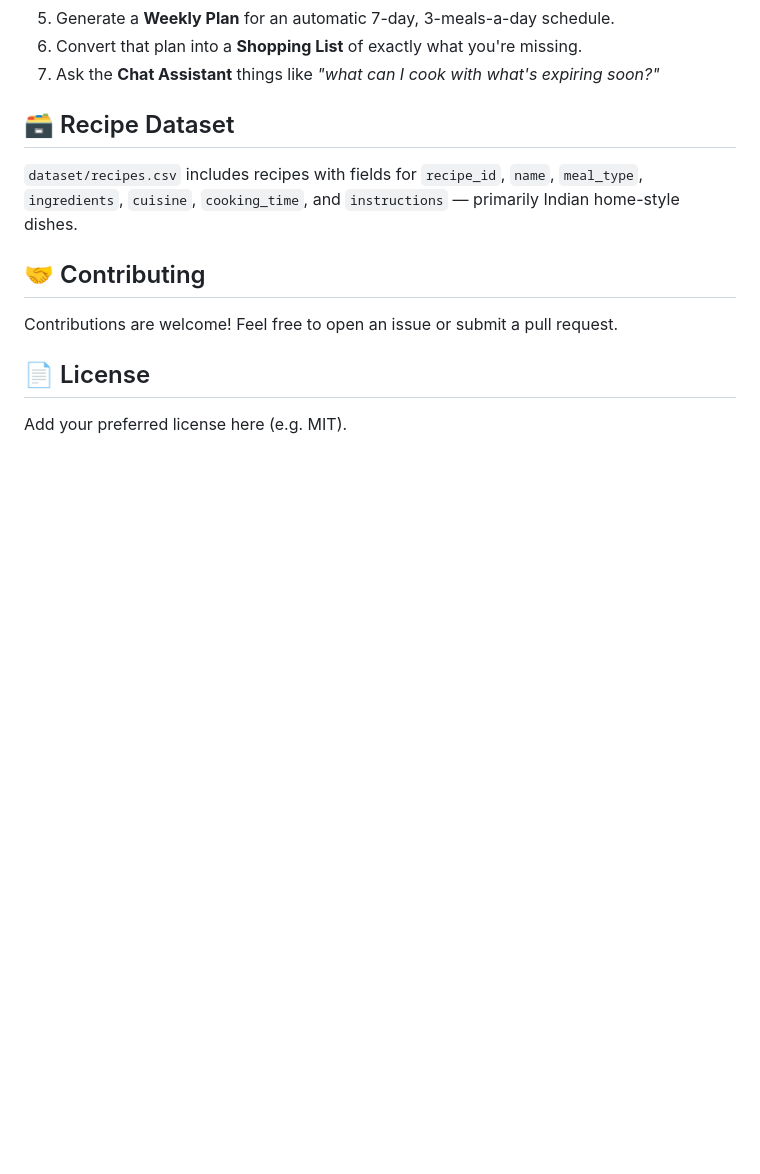
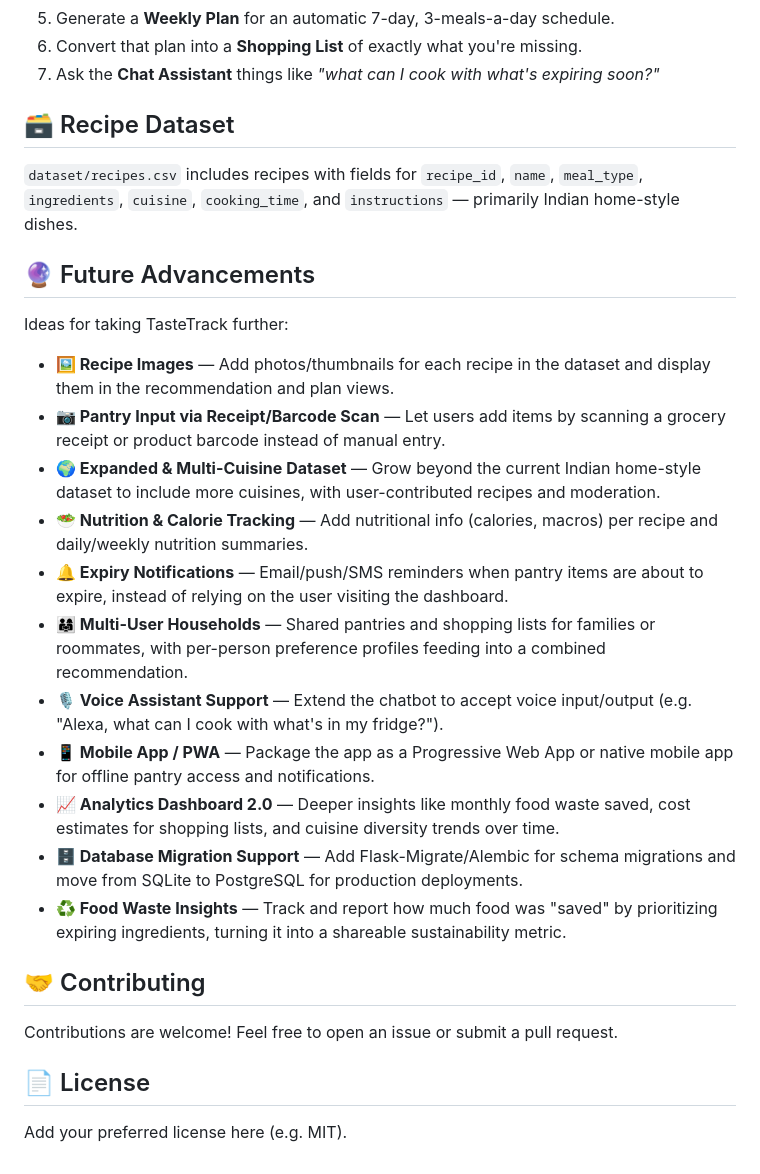
Before and after one commit to jahnavikaur/TasteTrack, a Markdown page: README.md, the part around the change. GitHub-like rendering; blank space fills up the shorter version.

Commit message:
Add Future Advancements section to README
Added a section for future advancements with ideas for enhancing the TasteTrack application.

```diff
--- a/README.md
+++ b/README.md
@@ -95,6 +95,22 @@ The SQLite database (`instance/kitchen.db`) is created automatically on first ru
 
 `dataset/recipes.csv` includes recipes with fields for `recipe_id`, `name`, `meal_type`, `ingredients`, `cuisine`, `cooking_time`, and `instructions` — primarily Indian home-style dishes.
 
+## 🔮 Future Advancements
+
+Ideas for taking TasteTrack further:
+
+- **🖼️ Recipe Images** — Add photos/thumbnails for each recipe in the dataset and display them in the recommendation and plan views.
+- **📷 Pantry Input via Receipt/Barcode Scan** — Let users add items by scanning a grocery receipt or product barcode instead of manual entry.
+- **🌍 Expanded & Multi-Cuisine Dataset** — Grow beyond the current Indian home-style dataset to include more cuisines, with user-contributed recipes and moderation.
+- **🥗 Nutrition & Calorie Tracking** — Add nutritional info (calories, macros) per recipe and daily/weekly nutrition summaries.
+- **🔔 Expiry Notifications** — Email/push/SMS reminders when pantry items are about to expire, instead of relying on the user visiting the dashboard.
+- **👨‍👩‍👧 Multi-User Households** — Shared pantries and shopping lists for families or roommates, with per-person preference profiles feeding into a combined recommendation.
+- **🎙️ Voice Assistant Support** — Extend the chatbot to accept voice input/output (e.g. "Alexa, what can I cook with what's in my fridge?").
+- **📱 Mobile App / PWA** — Package the app as a Progressive Web App or native mobile app for offline pantry access and notifications.
+- **📈 Analytics Dashboard 2.0** — Deeper insights like monthly food waste saved, cost estimates for shopping lists, and cuisine diversity trends over time.
+- **🗄️ Database Migration Support** — Add Flask-Migrate/Alembic for schema migrations and move from SQLite to PostgreSQL for production deployments.
+- **♻️ Food Waste Insights** — Track and report how much food was "saved" by prioritizing expiring ingredients, turning it into a shareable sustainability metric.
+
 ## 🤝 Contributing
 
 Contributions are welcome! Feel free to open an issue or submit a pull request.
```
